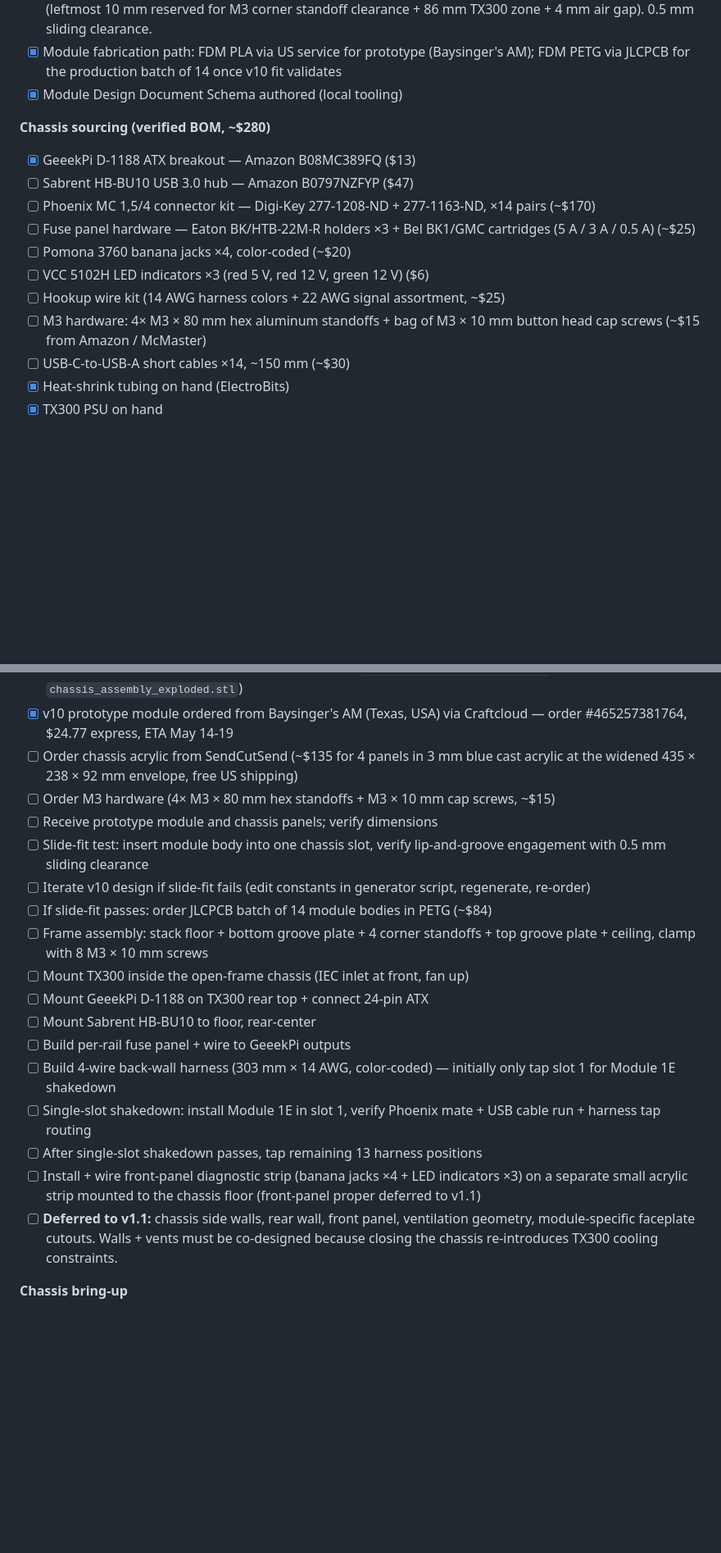
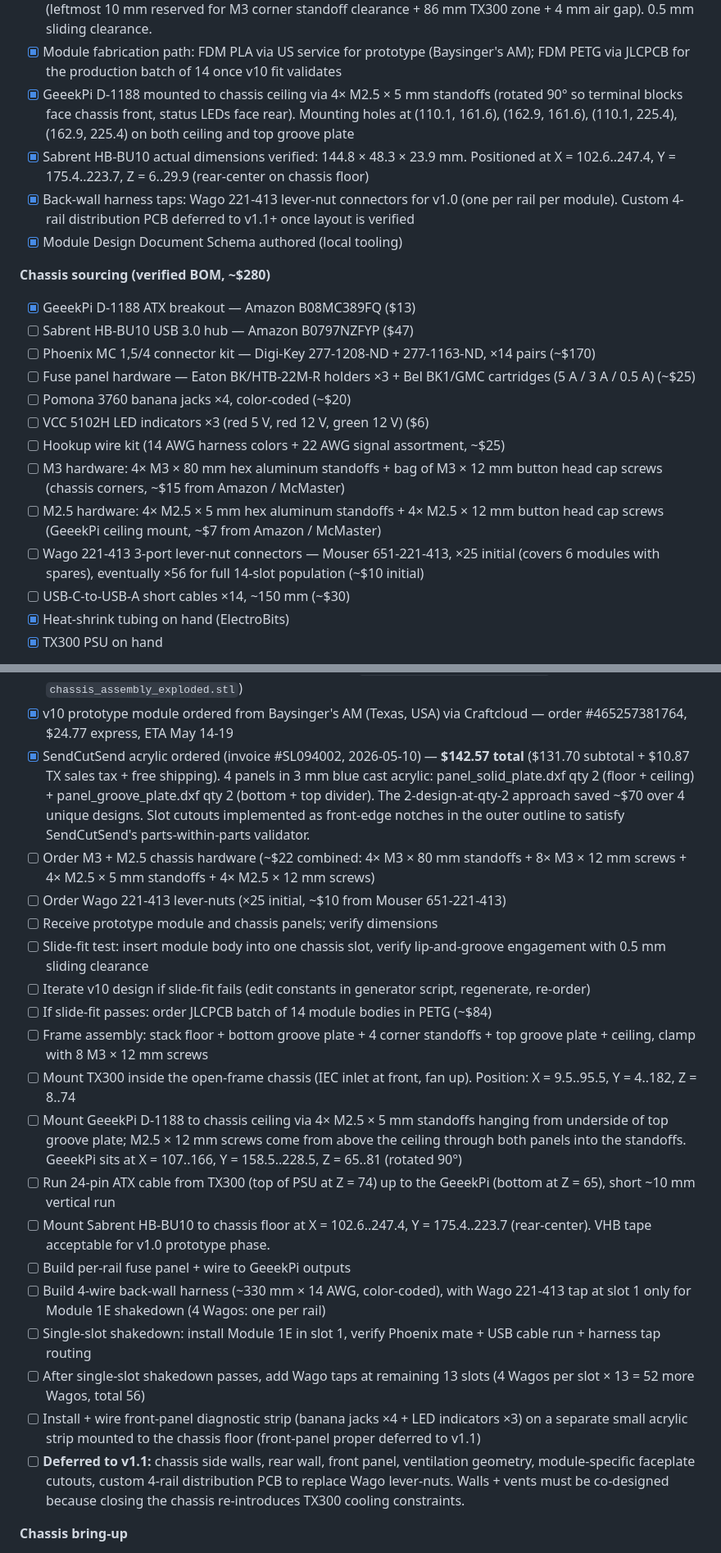
Before and after one commit to Pike1950/poor-mans-validation-bench, a Markdown page: README.md, 2 parts joined by grey strips. Shown at 82% size. Drawn GitHub-style; blank space fills up the shorter version.

Commit message:
Phase 0 tracker: GeeekPi ceiling mount, Wago harness taps, M2.5 hardware, SendCutSend acrylic ordered (invoice SL094002, .57)

```diff
--- a/README.md
+++ b/README.md
@@ -67,6 +67,9 @@ Phase 0 brings up the orchestration head and chassis power subsystem to the poin
 - [x] Module form factor v10 (JLCPCB-FDM-compliant): 16.3 × 125 × 86 mm outer, 6 mm shells, 2 mm right wall, 1.5 × 3 × 125 mm rail lips at top-right and bottom-right edges, 14.3 × 125 × 68 mm cavity
 - [x] Chassis groove: 2 mm wide × 3 mm deep × 125 mm long, at 22.5 mm slot pitch starting at x = 100 mm (leftmost 10 mm reserved for M3 corner standoff clearance + 86 mm TX300 zone + 4 mm air gap). 0.5 mm sliding clearance.
 - [x] Module fabrication path: FDM PLA via US service for prototype (Baysinger's AM); FDM PETG via JLCPCB for the production batch of 14 once v10 fit validates
+- [x] GeeekPi D-1188 mounted to chassis ceiling via 4× M2.5 × 5 mm standoffs (rotated 90° so terminal blocks face chassis front, status LEDs face rear). Mounting holes at (110.1, 161.6), (162.9, 161.6), (110.1, 225.4), (162.9, 225.4) on both ceiling and top groove plate
+- [x] Sabrent HB-BU10 actual dimensions verified: 144.8 × 48.3 × 23.9 mm. Positioned at X = 102.6..247.4, Y = 175.4..223.7, Z = 6..29.9 (rear-center on chassis floor)
+- [x] Back-wall harness taps: Wago 221-413 lever-nut connectors for v1.0 (one per rail per module). Custom 4-rail distribution PCB deferred to v1.1+ once layout is verified
 - [x] Module Design Document Schema authored (local tooling)
 
 **Chassis sourcing (verified BOM, ~$280)**
@@ -78,7 +81,9 @@ Phase 0 brings up the orchestration head and chassis power subsystem to the poin
 - [ ] Pomona 3760 banana jacks ×4, color-coded (~$20)
 - [ ] VCC 5102H LED indicators ×3 (red 5 V, red 12 V, green 12 V) ($6)
 - [ ] Hookup wire kit (14 AWG harness colors + 22 AWG signal assortment, ~$25)
-- [ ] M3 hardware: 4× M3 × 80 mm hex aluminum standoffs + bag of M3 × 10 mm button head cap screws (~$15 from Amazon / McMaster)
+- [ ] M3 hardware: 4× M3 × 80 mm hex aluminum standoffs + bag of M3 × 12 mm button head cap screws (chassis corners, ~$15 from Amazon / McMaster)
+- [ ] M2.5 hardware: 4× M2.5 × 5 mm hex aluminum standoffs + 4× M2.5 × 12 mm button head cap screws (GeeekPi ceiling mount, ~$7 from Amazon / McMaster)
+- [ ] Wago 221-413 3-port lever-nut connectors — Mouser 651-221-413, ×25 initial (covers 6 modules with spares), eventually ×56 for full 14-slot population (~$10 initial)
 - [ ] USB-C-to-USB-A short cables ×14, ~150 mm (~$30)
 - [x] Heat-shrink tubing on hand (ElectroBits)
 - [x] TX300 PSU on hand
@@ -93,22 +98,24 @@ Iterative build strategy: prototype-first. Order one chassis acrylic set (4 pane
 - [x] Chassis DXFs generated with M3 corner clearance holes: `panel_solid_plate.dxf` (qty 2 for floor + ceiling), `panel_groove_plate.dxf` (qty 2 for bottom + top divider, with 14 module slot cutouts each)
 - [x] Exploded-view assembly diagram + STL generated (`chassis_assembly_exploded.png`, `chassis_assembly_exploded.stl`)
 - [x] v10 prototype module ordered from Baysinger's AM (Texas, USA) via Craftcloud — order #465257381764, $24.77 express, ETA May 14-19
-- [ ] Order chassis acrylic from SendCutSend (~$135 for 4 panels in 3 mm blue cast acrylic at the widened 435 × 238 × 92 mm envelope, free US shipping)
-- [ ] Order M3 hardware (4× M3 × 80 mm hex standoffs + M3 × 10 mm cap screws, ~$15)
+- [x] SendCutSend acrylic ordered (invoice #SL094002, 2026-05-10) — **$142.57 total** ($131.70 subtotal + $10.87 TX sales tax + free shipping). 4 panels in 3 mm blue cast acrylic: panel_solid_plate.dxf qty 2 (floor + ceiling) + panel_groove_plate.dxf qty 2 (bottom + top divider). The 2-design-at-qty-2 approach saved ~$70 over 4 unique designs. Slot cutouts implemented as front-edge notches in the outer outline to satisfy SendCutSend's parts-within-parts validator.
+- [ ] Order M3 + M2.5 chassis hardware (~$22 combined: 4× M3 × 80 mm standoffs + 8× M3 × 12 mm screws + 4× M2.5 × 5 mm standoffs + 4× M2.5 × 12 mm screws)
+- [ ] Order Wago 221-413 lever-nuts (×25 initial, ~$10 from Mouser 651-221-413)
 - [ ] Receive prototype module and chassis panels; verify dimensions
 - [ ] Slide-fit test: insert module body into one chassis slot, verify lip-and-groove engagement with 0.5 mm sliding clearance
 - [ ] Iterate v10 design if slide-fit fails (edit constants in generator script, regenerate, re-order)
 - [ ] If slide-fit passes: order JLCPCB batch of 14 module bodies in PETG (~$84)
-- [ ] Frame assembly: stack floor + bottom groove plate + 4 corner standoffs + top groove plate + ceiling, clamp with 8 M3 × 10 mm screws
-- [ ] Mount TX300 inside the open-frame chassis (IEC inlet at front, fan up)
-- [ ] Mount GeeekPi D-1188 on TX300 rear top + connect 24-pin ATX
-- [ ] Mount Sabrent HB-BU10 to floor, rear-center
+- [ ] Frame assembly: stack floor + bottom groove plate + 4 corner standoffs + top groove plate + ceiling, clamp with 8 M3 × 12 mm screws
+- [ ] Mount TX300 inside the open-frame chassis (IEC inlet at front, fan up). Position: X = 9.5..95.5, Y = 4..182, Z = 8..74
+- [ ] Mount GeeekPi D-1188 to chassis ceiling via 4× M2.5 × 5 mm standoffs hanging from underside of top groove plate; M2.5 × 12 mm screws come from above the ceiling through both panels into the standoffs. GeeekPi sits at X = 107..166, Y = 158.5..228.5, Z = 65..81 (rotated 90°)
+- [ ] Run 24-pin ATX cable from TX300 (top of PSU at Z = 74) up to the GeeekPi (bottom at Z = 65), short ~10 mm vertical run
+- [ ] Mount Sabrent HB-BU10 to chassis floor at X = 102.6..247.4, Y = 175.4..223.7 (rear-center). VHB tape acceptable for v1.0 prototype phase.
 - [ ] Build per-rail fuse panel + wire to GeeekPi outputs
-- [ ] Build 4-wire back-wall harness (303 mm × 14 AWG, color-coded) — initially only tap slot 1 for Module 1E shakedown
+- [ ] Build 4-wire back-wall harness (~330 mm × 14 AWG, color-coded), with Wago 221-413 tap at slot 1 only for Module 1E shakedown (4 Wagos: one per rail)
 - [ ] Single-slot shakedown: install Module 1E in slot 1, verify Phoenix mate + USB cable run + harness tap routing
-- [ ] After single-slot shakedown passes, tap remaining 13 harness positions
+- [ ] After single-slot shakedown passes, add Wago taps at remaining 13 slots (4 Wagos per slot × 13 = 52 more Wagos, total 56)
 - [ ] Install + wire front-panel diagnostic strip (banana jacks ×4 + LED indicators ×3) on a separate small acrylic strip mounted to the chassis floor (front-panel proper deferred to v1.1)
-- [ ] **Deferred to v1.1:** chassis side walls, rear wall, front panel, ventilation geometry, module-specific faceplate cutouts. Walls + vents must be co-designed because closing the chassis re-introduces TX300 cooling constraints.
+- [ ] **Deferred to v1.1:** chassis side walls, rear wall, front panel, ventilation geometry, module-specific faceplate cutouts, custom 4-rail distribution PCB to replace Wago lever-nuts. Walls + vents must be co-designed because closing the chassis re-introduces TX300 cooling constraints.
 
 **Chassis bring-up**
 
```
